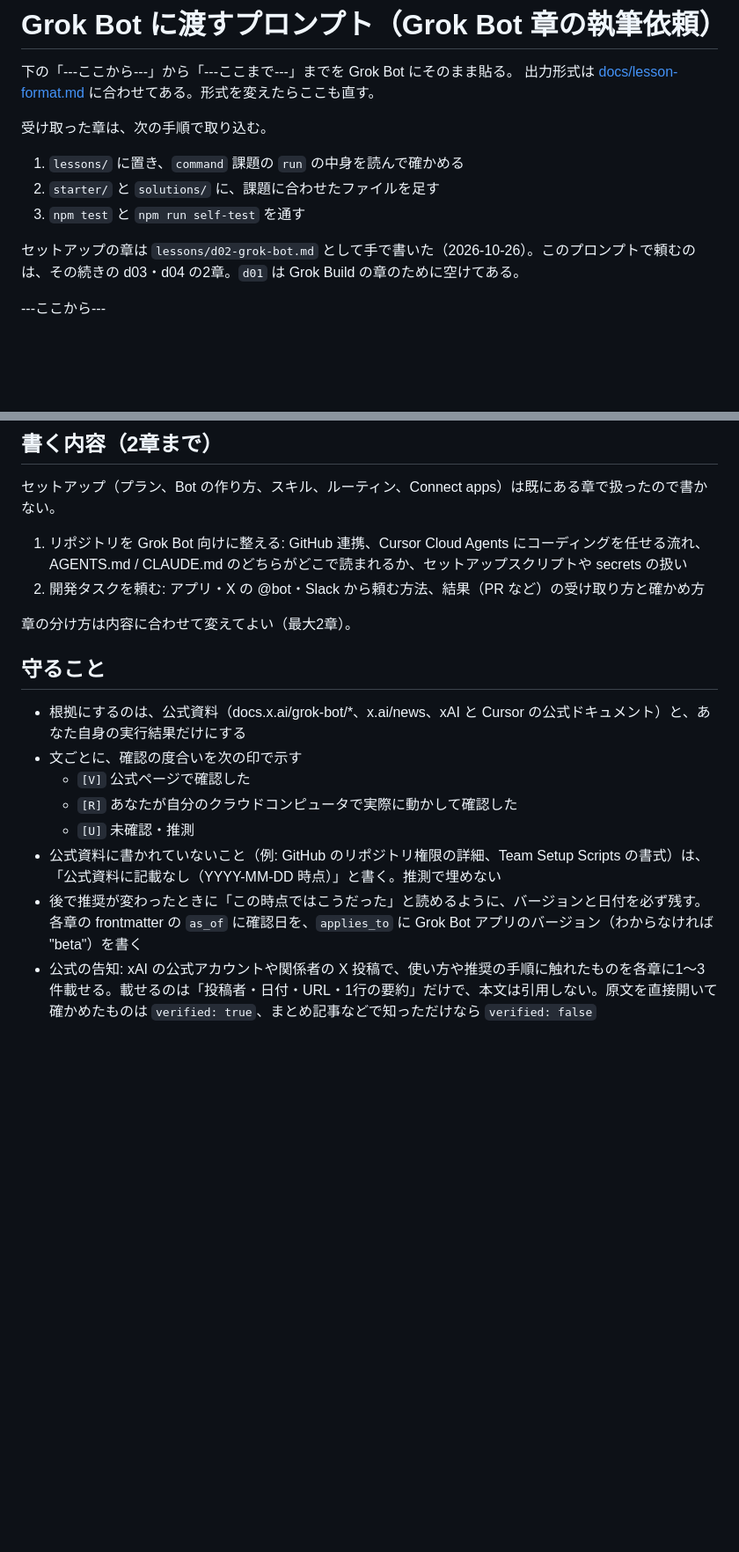
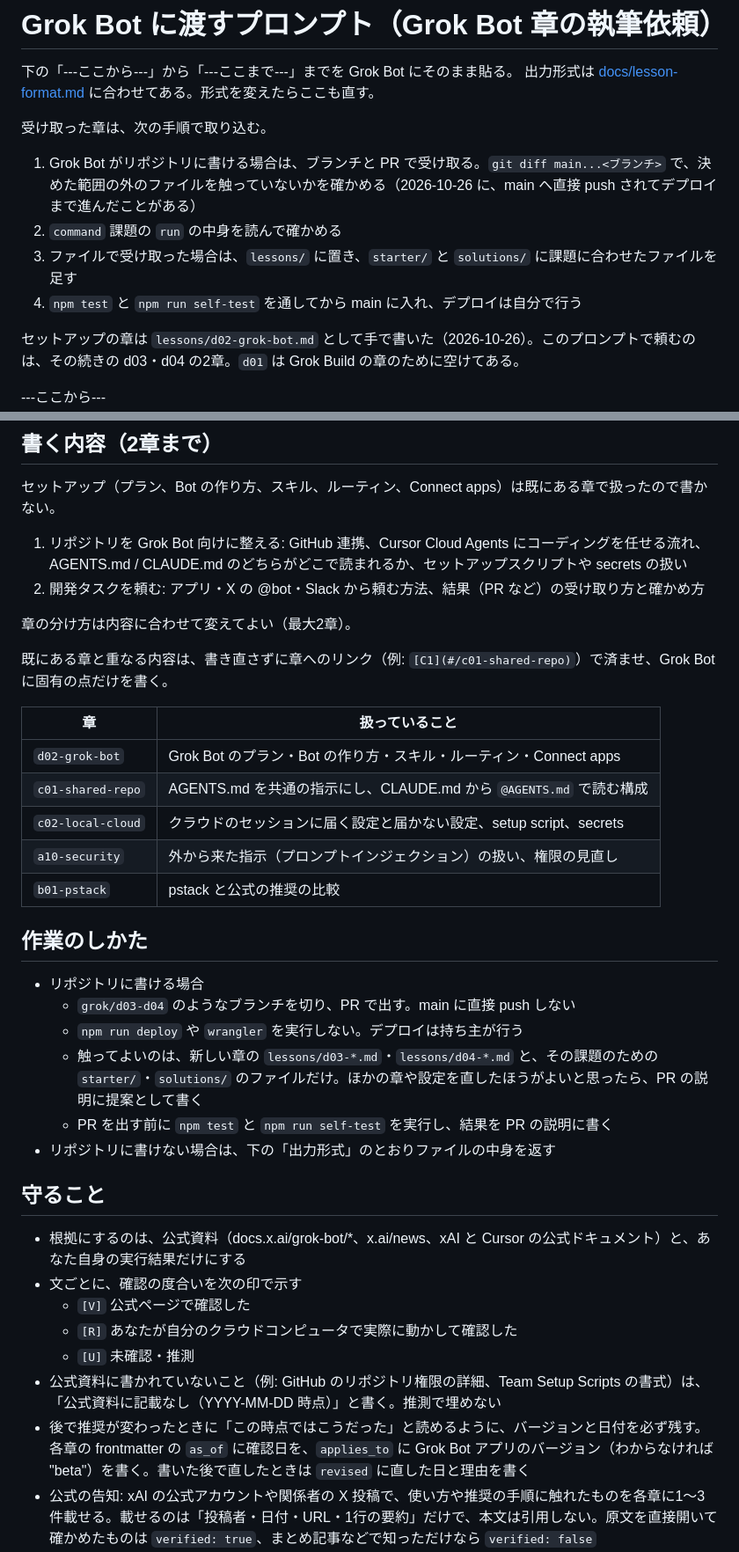
Before and after one commit to stland6338/ai-dev-tutor, a Markdown page: docs/prompts/grok-bot-lessons.md, 2 parts joined by grey strips. Shown at 88% size. Drawn GitHub-style; blank space fills up the shorter version.

Commit message:
docs: scope the grok bot handoff to a branch and PR without deploys
Co-Authored-By: Claude Opus 5.5 <noreply@anthropic.com>

```diff
--- a/docs/prompts/grok-bot-lessons.md
+++ b/docs/prompts/grok-bot-lessons.md
@@ -4,9 +4,10 @@
 出力形式は [docs/lesson-format.md](../lesson-format.md) に合わせてある。形式を変えたらここも直す。
 
 受け取った章は、次の手順で取り込む。
-1. `lessons/` に置き、`command` 課題の `run` の中身を読んで確かめる
-2. `starter/` と `solutions/` に、課題に合わせたファイルを足す
-3. `npm test` と `npm run self-test` を通す
+1. Grok Bot がリポジトリに書ける場合は、ブランチと PR で受け取る。`git diff main...<ブランチ>` で、決めた範囲の外のファイルを触っていないかを確かめる（2026-10-26 に、main へ直接 push されてデプロイまで進んだことがある）
+2. `command` 課題の `run` の中身を読んで確かめる
+3. ファイルで受け取った場合は、`lessons/` に置き、`starter/` と `solutions/` に課題に合わせたファイルを足す
+4. `npm test` と `npm run self-test` を通してから main に入れ、デプロイは自分で行う
 
 セットアップの章は `lessons/d02-grok-bot.md` として手で書いた（2026-10-26）。このプロンプトで頼むのは、その続きの d03・d04 の2章。`d01` は Grok Build の章のために空けてある。
 
@@ -31,6 +32,24 @@
 
 章の分け方は内容に合わせて変えてよい（最大2章）。
 
+既にある章と重なる内容は、書き直さずに章へのリンク（例: `[C1](#/c01-shared-repo)`）で済ませ、Grok Bot に固有の点だけを書く。
+
+| 章 | 扱っていること |
+|---|---|
+| `d02-grok-bot` | Grok Bot のプラン・Bot の作り方・スキル・ルーティン・Connect apps |
+| `c01-shared-repo` | AGENTS.md を共通の指示にし、CLAUDE.md から `@AGENTS.md` で読む構成 |
+| `c02-local-cloud` | クラウドのセッションに届く設定と届かない設定、setup script、secrets |
+| `a10-security` | 外から来た指示（プロンプトインジェクション）の扱い、権限の見直し |
+| `b01-pstack` | pstack と公式の推奨の比較 |
+
+## 作業のしかた
+- リポジトリに書ける場合
+  - `grok/d03-d04` のようなブランチを切り、PR で出す。main に直接 push しない
+  - `npm run deploy` や `wrangler` を実行しない。デプロイは持ち主が行う
+  - 触ってよいのは、新しい章の `lessons/d03-*.md`・`lessons/d04-*.md` と、その課題のための `starter/`・`solutions/` のファイルだけ。ほかの章や設定を直したほうがよいと思ったら、PR の説明に提案として書く
+  - PR を出す前に `npm test` と `npm run self-test` を実行し、結果を PR の説明に書く
+- リポジトリに書けない場合は、下の「出力形式」のとおりファイルの中身を返す
+
 ## 守ること
 - 根拠にするのは、公式資料（docs.x.ai/grok-bot/*、x.ai/news、xAI と Cursor の公式ドキュメント）と、あなた自身の実行結果だけにする
 - 文ごとに、確認の度合いを次の印で示す
@@ -38,7 +57,7 @@
   - `[R]` あなたが自分のクラウドコンピュータで実際に動かして確認した
   - `[U]` 未確認・推測
 - 公式資料に書かれていないこと（例: GitHub のリポジトリ権限の詳細、Team Setup Scripts の書式）は、「公式資料に記載なし（YYYY-MM-DD 時点）」と書く。推測で埋めない
-- 後で推奨が変わったときに「この時点ではこうだった」と読めるように、バージョンと日付を必ず残す。各章の frontmatter の `as_of` に確認日を、`applies_to` に Grok Bot アプリのバージョン（わからなければ "beta"）を書く
+- 後で推奨が変わったときに「この時点ではこうだった」と読めるように、バージョンと日付を必ず残す。各章の frontmatter の `as_of` に確認日を、`applies_to` に Grok Bot アプリのバージョン（わからなければ "beta"）を書く。書いた後で直したときは `revised` に直した日と理由を書く
 - 公式の告知: xAI の公式アカウントや関係者の X 投稿で、使い方や推奨の手順に触れたものを各章に1〜3件載せる。載せるのは「投稿者・日付・URL・1行の要約」だけで、本文は引用しない。原文を直接開いて確かめたものは `verified: true`、まとめ記事などで知っただけなら `verified: false`
 - 推奨の移り変わりを frontmatter の `history` に残す（バージョンまたは日付・その時点の推奨・`current` / `superseded` / `experimental`）
 - API キー・トークン・メールアドレスなどの値は書かない。必要な箇所は `<YOUR_XAI_API_KEY>` のような置き換え用の文字列にする
```
Also changed, not shown: other parts of docs/prompts/grok-bot-lessons.md (+6 -6 lines).
